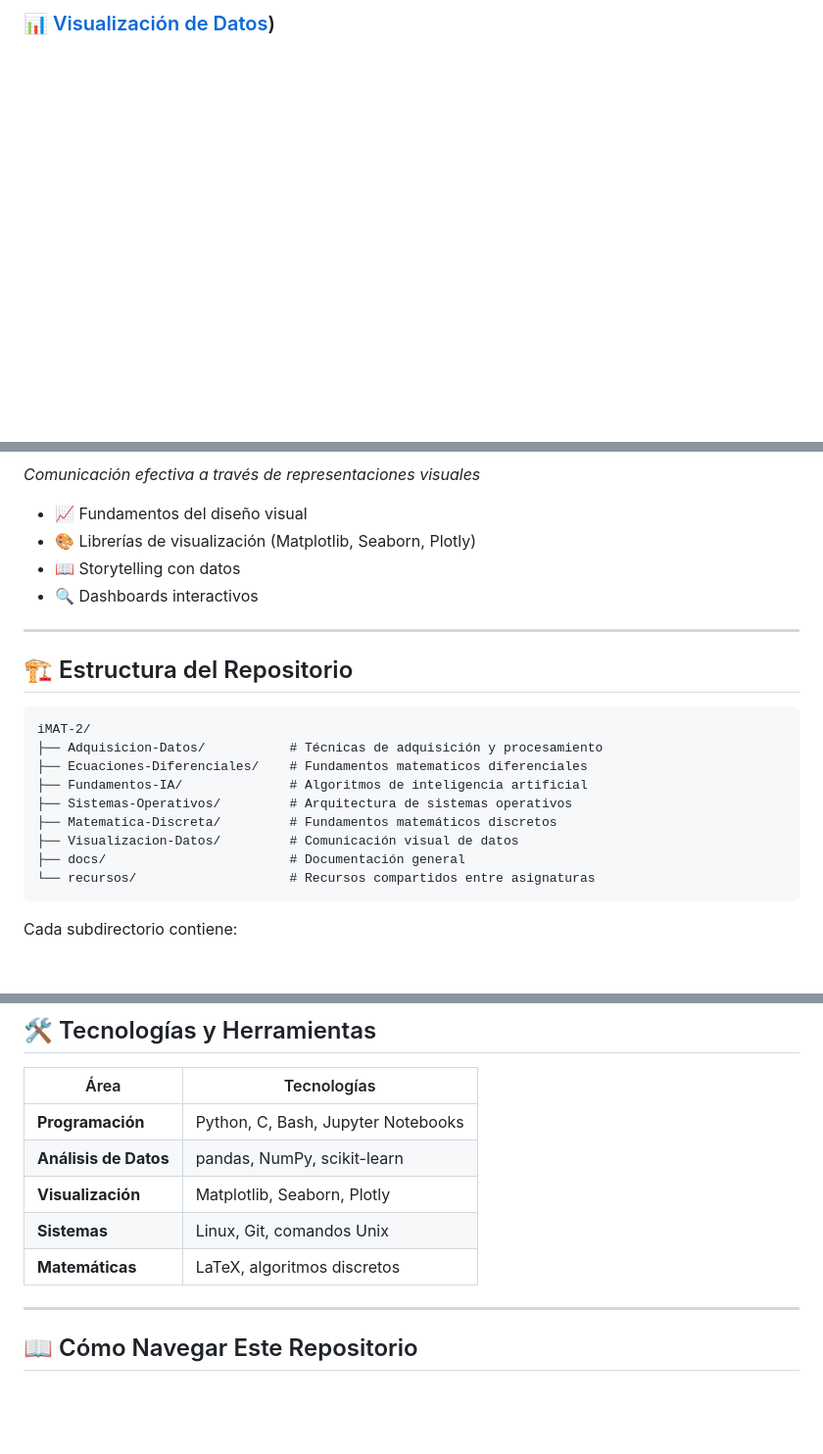
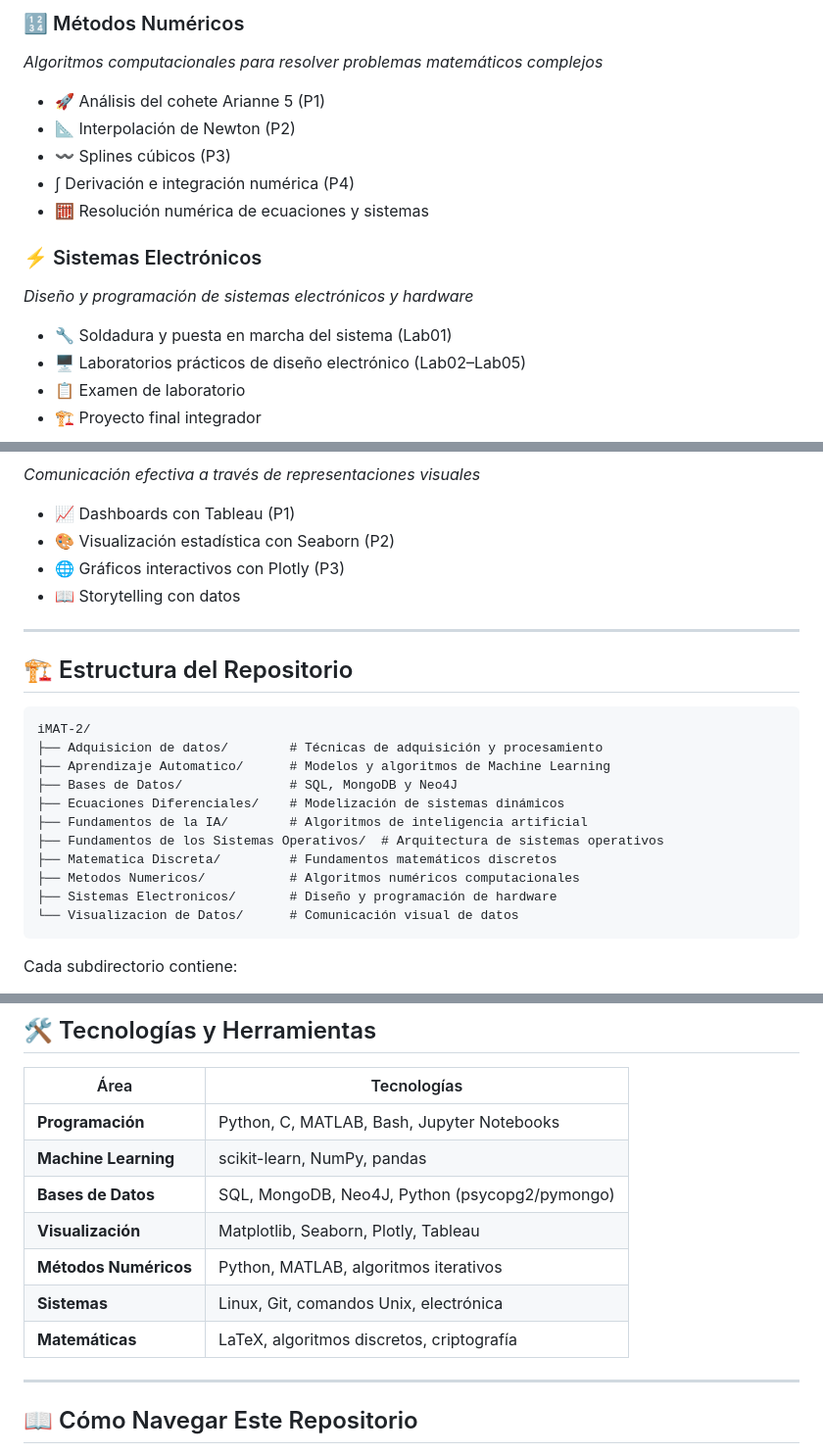
Before and after one commit to claudialbombin/2imat, a Markdown page: README.md, 3 parts joined by grey strips. Shown at 98% size. GitHub-like rendering; blank space fills up the shorter version.

````diff
--- a/README.md
+++ b/README.md
@@ -49,2 +71,16 @@ El **Grado en Ingeniería Matemática (iMAT)** de ICAI es un programa interdisci
 
-### 📊 [Visualización de Datos](https://github.com/claudialbzz/Visualizacion.git))
+### 🔢 Métodos Numéricos
+*Algoritmos computacionales para resolver problemas matemáticos complejos*
+- 🚀 Análisis del cohete Arianne 5 (P1)
+- 📐 Interpolación de Newton (P2)
+- 〰️ Splines cúbicos (P3)
+- ∫ Derivación e integración numérica (P4)
+- 🧮 Resolución numérica de ecuaciones y sistemas
+
+### ⚡ Sistemas Electrónicos
+*Diseño y programación de sistemas electrónicos y hardware*
+- 🔧 Soldadura y puesta en marcha del sistema (Lab01)
+- 🖥️ Laboratorios prácticos de diseño electrónico (Lab02–Lab05)
+- 📋 Examen de laboratorio
+- 🏗️ Proyecto final integrador
+
@@ -51,8 +88,8 @@ El **Grado en Ingeniería Matemática (iMAT)** de ICAI es un programa interdisci
 *Comunicación efectiva a través de representaciones visuales*
-- 📈 Fundamentos del diseño visual
-- 🎨 Librerías de visualización (Matplotlib, Seaborn, Plotly)
+- 📈 Dashboards con Tableau (P1)
+- 🎨 Visualización estadística con Seaborn (P2)
+- 🌐 Gráficos interactivos con Plotly (P3)
 - 📖 Storytelling con datos
-- 🔍 Dashboards interactivos
 
 ---
 
@@ -60,14 +97,16 @@ El **Grado en Ingeniería Matemática (iMAT)** de ICAI es un programa interdisci
 
 ```
 iMAT-2/
-├── Adquisicion-Datos/           # Técnicas de adquisición y procesamiento
-├── Ecuaciones-Diferenciales/    # Fundamentos matematicos diferenciales
-├── Fundamentos-IA/              # Algoritmos de inteligencia artificial
-├── Sistemas-Operativos/         # Arquitectura de sistemas operativos
-├── Matematica-Discreta/         # Fundamentos matemáticos discretos
-├── Visualizacion-Datos/         # Comunicación visual de datos
-├── docs/                        # Documentación general
-└── recursos/                    # Recursos compartidos entre asignaturas
+├── Adquisicion de datos/        # Técnicas de adquisición y procesamiento
+├── Aprendizaje Automatico/      # Modelos y algoritmos de Machine Learning
+├── Bases de Datos/              # SQL, MongoDB y Neo4J
+├── Ecuaciones Diferenciales/    # Modelización de sistemas dinámicos
+├── Fundamentos de la IA/        # Algoritmos de inteligencia artificial
+├── Fundamentos de los Sistemas Operativos/  # Arquitectura de sistemas operativos
+├── Matematica Discreta/         # Fundamentos matemáticos discretos
+├── Metodos Numericos/           # Algoritmos numéricos computacionales
+├── Sistemas Electronicos/       # Diseño y programación de hardware
+└── Visualizacion de Datos/      # Comunicación visual de datos
 ```
 
 Cada subdirectorio contiene:
@@ -98,11 +137,13 @@ Cada subdirectorio contiene:
 
 | Área | Tecnologías |
 |------|-------------|
-| **Programación** | Python, C, Bash, Jupyter Notebooks |
-| **Análisis de Datos** | pandas, NumPy, scikit-learn |
-| **Visualización** | Matplotlib, Seaborn, Plotly |
-| **Sistemas** | Linux, Git, comandos Unix |
-| **Matemáticas** | LaTeX, algoritmos discretos |
+| **Programación** | Python, C, MATLAB, Bash, Jupyter Notebooks |
+| **Machine Learning** | scikit-learn, NumPy, pandas |
+| **Bases de Datos** | SQL, MongoDB, Neo4J, Python (psycopg2/pymongo) |
+| **Visualización** | Matplotlib, Seaborn, Plotly, Tableau |
+| **Métodos Numéricos** | Python, MATLAB, algoritmos iterativos |
+| **Sistemas** | Linux, Git, comandos Unix, electrónica |
+| **Matemáticas** | LaTeX, algoritmos discretos, criptografía |
 
 ---
 
````
Also changed, not shown: other parts of README.md (+37 -11 lines).
